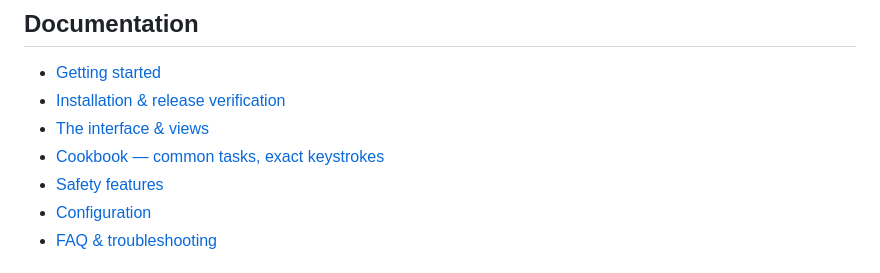
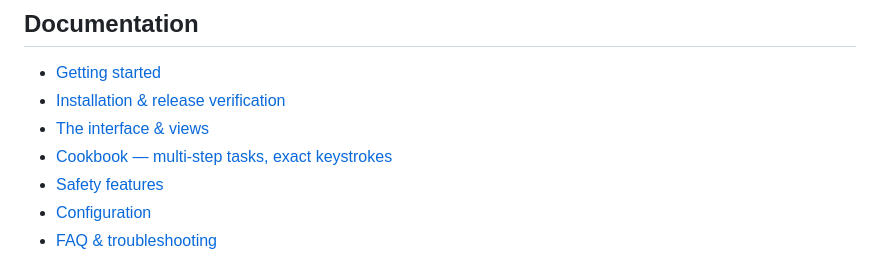
Before and after one commit to madebydaniz/fwdeck, a Markdown page: README.md, the part around the change. GitHub-like rendering.

Commit message:
docs: match the README cookbook link to the docs section
The docs #cookbook section covers multi-step workflows across views (single-
action recipes live in the per-view guide). Update the README link subtitle
from "common tasks" to "multi-step tasks" so it describes what it points to.

```diff
--- a/README.md
+++ b/README.md
@@ -92,7 +92,7 @@ Or build from source: `cargo install --git https://github.com/madebydaniz/fwdeck
 - [Getting started](https://madebydaniz.github.io/fwdeck/docs/#introduction)
 - [Installation & release verification](https://madebydaniz.github.io/fwdeck/docs/#installation)
 - [The interface & views](https://madebydaniz.github.io/fwdeck/docs/#interface)
-- [Cookbook — common tasks, exact keystrokes](https://madebydaniz.github.io/fwdeck/docs/#cookbook)
+- [Cookbook — multi-step tasks, exact keystrokes](https://madebydaniz.github.io/fwdeck/docs/#cookbook)
 - [Safety features](https://madebydaniz.github.io/fwdeck/docs/#safety)
 - [Configuration](https://madebydaniz.github.io/fwdeck/docs/#configuration)
 - [FAQ & troubleshooting](https://madebydaniz.github.io/fwdeck/docs/#faq)
```
